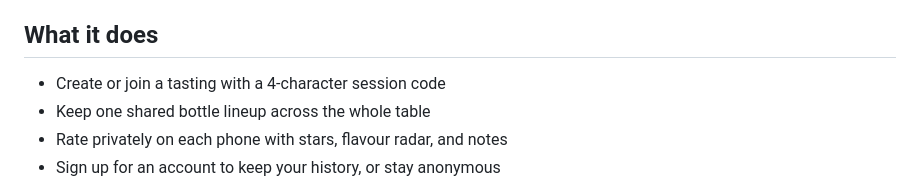
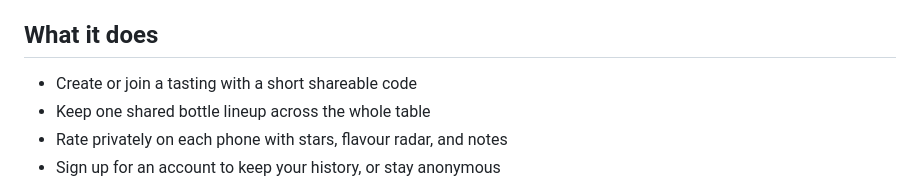
Before and after one commit to timae/verre, a Markdown page: README.md, the part around the change. GitHub-like rendering.

```diff
--- a/README.md
+++ b/README.md
@@ -4,7 +4,7 @@ Mobile-first shared wine tasting sessions with a live bottle list, per-person ra
 
 ## What it does
 
-- Create or join a tasting with a 4-character session code
+- Create or join a tasting with a short shareable code
 - Keep one shared bottle lineup across the whole table
 - Rate privately on each phone with stars, flavour radar, and notes
 - Sign up for an account to keep your history, or stay anonymous
```
Also changed, not shown: CLAUDE.md (+23 -0 lines).
